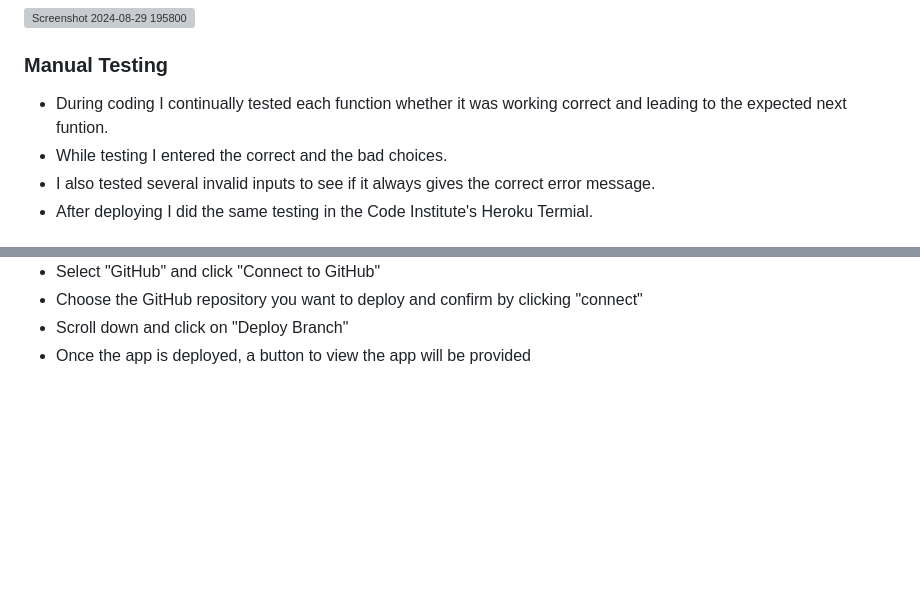
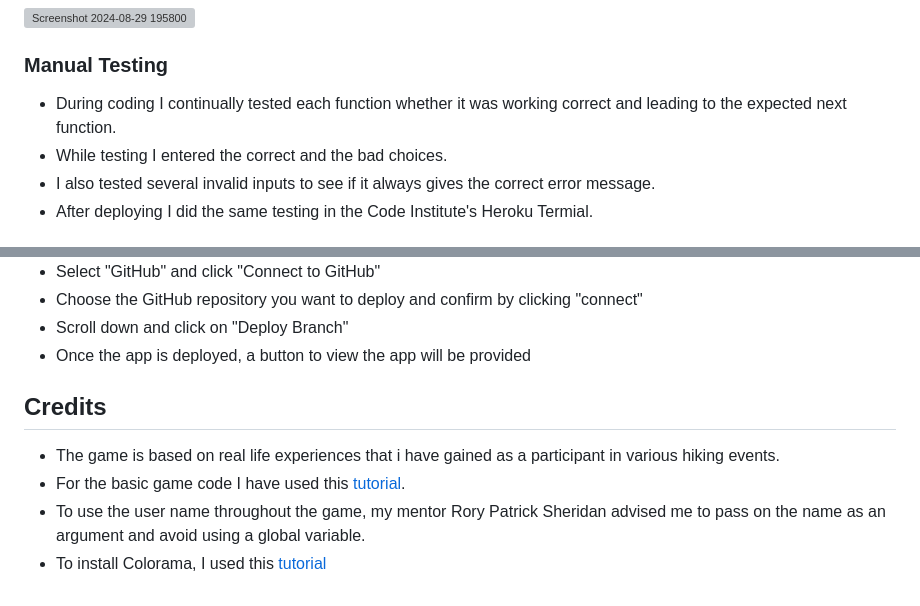
Before and after one commit to Nicole215/hiking, a Markdown page: README.md, 2 parts joined by grey strips. Rendered like a GitHub page; blank space fills up the shorter version; grey boxes are pictures that could not be loaded.

Commit message:
Update README.md
Add credits

```diff
--- a/README.md
+++ b/README.md
@@ -44,7 +44,7 @@ The site was also tested using Lighthouse:
 ![Screenshot 2024-08-29 195800](https://github.com/user-attachments/assets/6446e3e9-09e7-469c-9100-a7b693279983)
 
 ### Manual Testing
-- During coding I continually tested each function whether it was working correct and leading to the expected next funtion.
+- During coding I continually tested each function whether it was working correct and leading to the expected next function.
 - While testing I entered the correct and the bad choices.
 - I also tested several invalid inputs to see if it always gives the correct error message.
 - After deploying I did the same testing in the Code Institute's Heroku Termial.
@@ -75,3 +75,8 @@ This project was deployed using Code Institute's mock terminal for Heroku
 - Choose the GitHub repository you want to deploy and confirm by clicking "connect"
 - Scroll down and click on "Deploy Branch"
 - Once the app is deployed, a button to view the app will be provided
+## Credits
+- The game is based on real life experiences that i have gained as a participant in various hiking events.
+- For the basic game code I have used this [tutorial](https://www.youtube.com/watch?v=pEfBKamHJew).
+- To use the user name throughout the game, my mentor Rory Patrick Sheridan advised me to pass on the name as an argument and avoid using a global variable.
+- To install Colorama, I used this [tutorial](https://www.youtube.com/watch?v=u51Zjlnui4Y)
```
